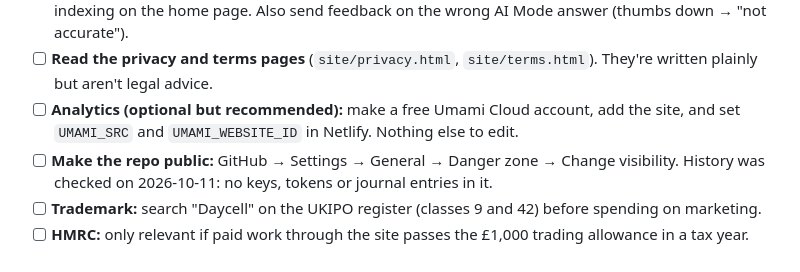
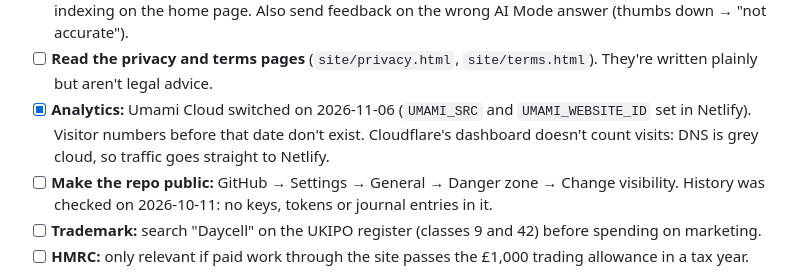
Before and after one commit to ry-an88/DayCell, a Markdown page: TASKS.md, the part around the change. Rendered like a GitHub page.

```diff
--- a/TASKS.md
+++ b/TASKS.md
@@ -24,8 +24,9 @@ Marketing work lives in `marketing/` and is tracked there. Legend: `[x]` done, `
       Cloudflare DNS), submit `https://daycell.app/sitemap.xml`, then use URL inspection → Request indexing on the
       home page. Also send feedback on the wrong AI Mode answer (thumbs down → "not accurate").
 - [ ] **Read the privacy and terms pages** (`site/privacy.html`, `site/terms.html`). They're written plainly but aren't legal advice.
-- [ ] **Analytics (optional but recommended):** make a free Umami Cloud account, add the site, and set
-      `UMAMI_SRC` and `UMAMI_WEBSITE_ID` in Netlify. Nothing else to edit.
+- [x] **Analytics:** Umami Cloud switched on 2026-11-06 (`UMAMI_SRC` and `UMAMI_WEBSITE_ID` set in Netlify).
+      Visitor numbers before that date don't exist. Cloudflare's dashboard doesn't count visits: DNS is grey cloud, so
+      traffic goes straight to Netlify.
 - [ ] **Make the repo public:** GitHub → Settings → General → Danger zone → Change visibility. History was checked on
       2026-10-11: no keys, tokens or journal entries in it.
 - [ ] **Trademark:** search "Daycell" on the UKIPO register (classes 9 and 42) before spending on marketing.
```
Also changed, not shown: README.md (+2 -1 lines).
